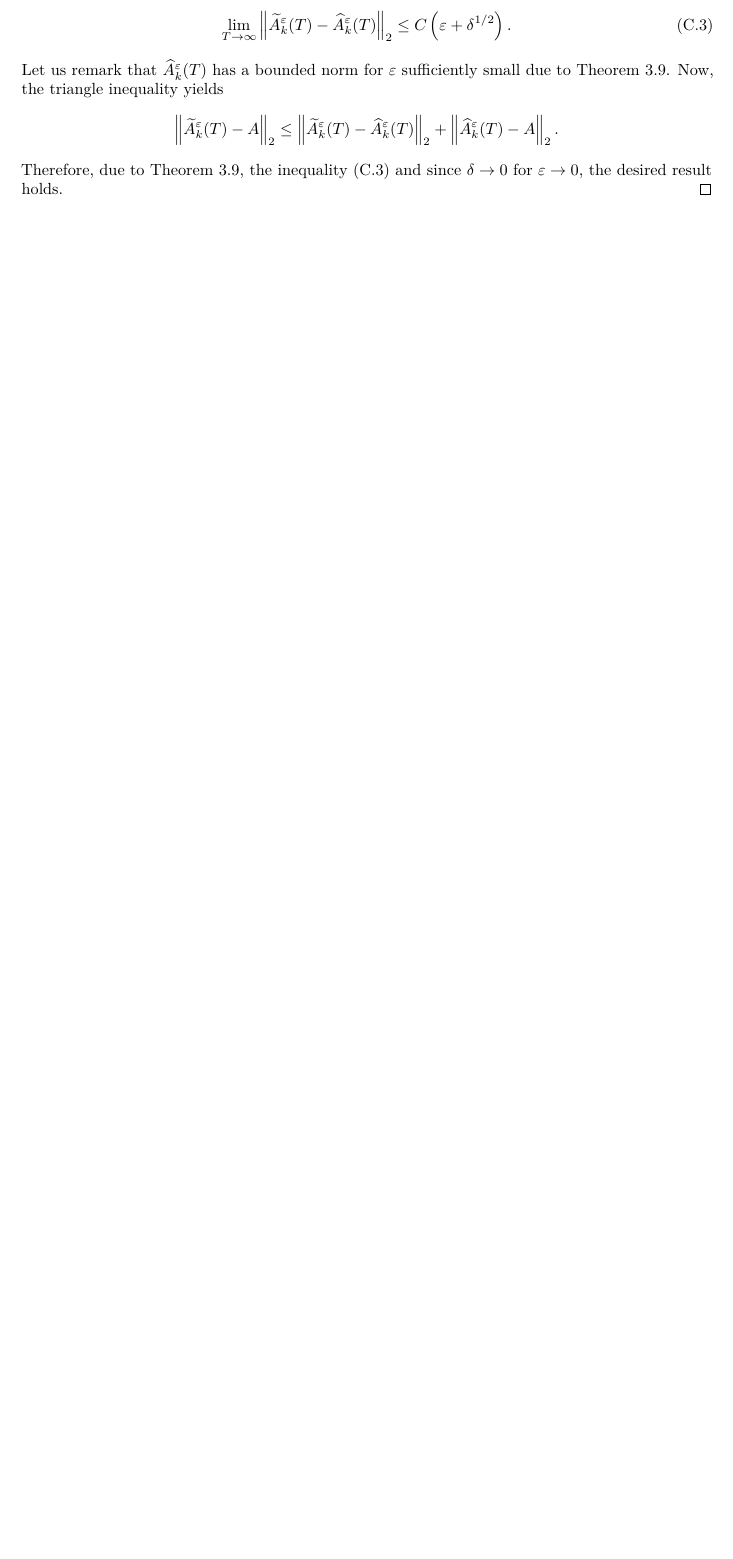
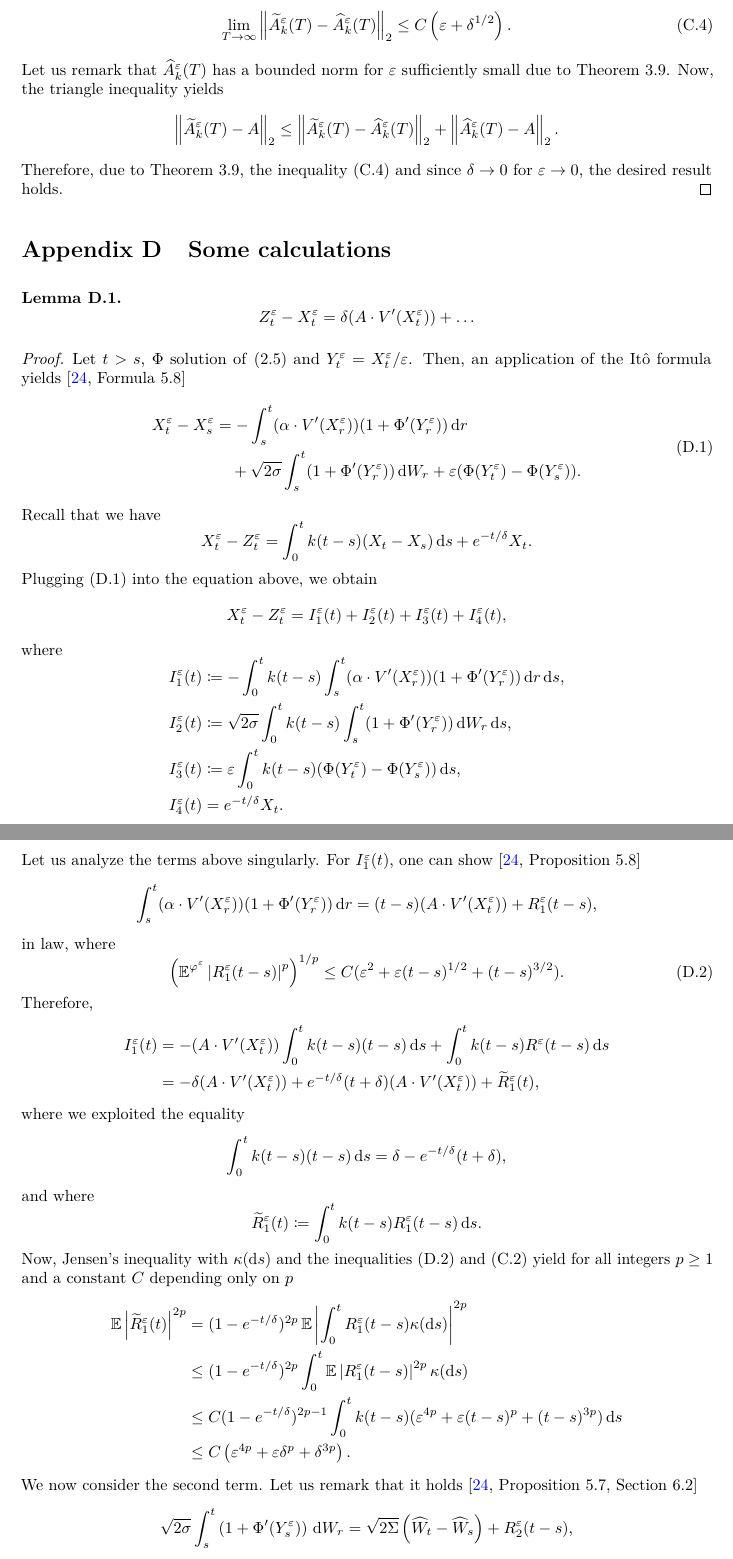
Before and after one commit to giacomogaregnani/PaperSDE, a LaTeX document (CalNotes.tex): part of page 27 of 29 before the commit and two parts of pages 27 and 28 of 30 after it, the two joined at a grey line, cut so that both start at the same text, the shorter picture padded with empty space. Compiled offline with pdfLaTeX.

Commit message:
Work on delta=eps power

```diff
--- a/CalNotes.tex
+++ b/CalNotes.tex
@@ -1215,3 +1215,70 @@ We can finally prove the unbiasedness of the estimator $\widetilde A^\epl_k(T)$.
 	Therefore, due to Theorem \ref{thm:mainTheorem}, the inequality \eqref{eq:DistATildeAHat} and since $\delta \to 0$ for $\epl \to 0$, the desired result holds.
 \end{proof}
 
+\section{Some calculations}
+
+\begin{lemma}
+	\begin{equation}
+		Z_t^\epl - X_t^\epl = \delta (A \cdot V'(X_t^\epl)) + \ldots
+	\end{equation}
+\end{lemma}
+\begin{proof} Let $t > s$, $\Phi$ solution of \eqref{eq:CellProblem} and $Y_t^\epl = X_t^\epl / \epl$. Then, an application of the Itô formula yields \cite[Formula 5.8]{PaS07}
+	\begin{equation}\label{eq:App_DiffXtXs}
+	\begin{aligned}
+		X_t^\epl - X_s^\epl &= -\int_s^t (\alpha \cdot V'(X_r^\epl))(1 + \Phi'(Y^\epl_r)) \dd r\\
+		&\quad +\sqrt{2\sigma} \int_s^t (1 + \Phi'(Y_r^\epl)) \dd W_r + \epl(\Phi(Y^\epl_t)-\Phi(Y^\epl_s)).
+	\end{aligned}
+	\end{equation}
+	Recall that we have
+	\begin{equation}
+		X_t^\epl - Z_t^\epl = \int_0^t k(t-s) (X_t - X_s) \dd s + e^{-t/\delta}X_t.
+	\end{equation}
+	Plugging \eqref{eq:App_DiffXtXs} into the equation above, we obtain
+	\begin{equation}
+		X_t^\epl - Z_t^\epl = I_1^\epl(t) + I_2^\epl(t) + I_3^\epl(t) + I_4^\epl(t),
+	\end{equation}
+	where
+	\begin{equation}
+	\begin{aligned}
+		I_1^\epl(t) &\defeq -\int_0^t k(t-s)\int_s^t (\alpha \cdot V'(X_r^\epl))(1 + \Phi'(Y^\epl_r)) \dd r \dd s,\\
+		I_2^\epl(t) &\defeq \sqrt{2\sigma}\int_0^t k(t-s) \int_s^t (1 + \Phi'(Y_r^\epl)) \dd W_r \dd s, \\
+		I_3^\epl(t) &\defeq \epl \int_0^t k(t-s)(\Phi(Y^\epl_t)-\Phi(Y^\epl_s)) \dd s,\\
+		I_4^\epl(t) &= e^{-t / \delta}X_t.
+	\end{aligned}
+	\end{equation}
+	Let us analyze the terms above singularly. For $I_1^\epl(t)$, one can show \cite[Proposition 5.8]{PaS07}
+	\begin{equation}
+		 \int_s^t (\alpha \cdot V'(X_r^\epl)) (1 + \Phi'(Y^\epl_r)) \dd r = (t - s)(A \cdot V'(X_t^\epl)) + R_1^\epl(t-s),
+	\end{equation}
+	in law, where
+	\begin{equation}\label{eq:FirstTermPavStu}
+		\left(\E^{\phi^\epl}\abs{R_1^\epl(t-s)}^p\right)^{1/p} \leq C(\epl^2 + \epl(t-s)^{1/2}+(t-s)^{3/2}).
+	\end{equation}
+	Therefore,
+	\begin{equation}\label{eq:Diff_I1}
+	\begin{aligned}
+		I_1^\epl(t) &= -(A \cdot V'(X_t^\epl)) \int_0^t k(t-s) (t-s)\dd s + \int_0^t k(t-s)R^\epl(t-s) \dd s\\
+		&= -\delta (A \cdot  V'(X_t^\epl)) + e^{-t/\delta}(t + \delta)(A \cdot V'(X_t^\epl)) + \widetilde R_1^\epl(t),
+	\end{aligned}
+	\end{equation}
+	where we exploited the equality
+	\begin{equation}
+		\int_0^t k(t-s) (t-s) \dd s = \delta - e^{-t/\delta}(t + \delta),
+	\end{equation}
+	and where
+	\begin{equation}
+		\widetilde R_1^\epl(t) \defeq \int_0^t k(t-s)R_1^\epl(t-s) \dd s.
+	\end{equation}
+	Now, Jensen's inequality with $\kappa(\d s)$ and the inequalities \eqref{eq:FirstTermPavStu} and \eqref{eq:FilterTminusS} yield for all integers $p \geq 1$ and a constant $C$ depending only on $p$
+	\begin{equation}
+	\begin{aligned}
+		\E\abs{\widetilde R_1^\epl(t)}^{2p} &= (1-e^{-t/\delta})^{2p}\E\abs{\int_0^t R_1^\epl(t-s) \kappa(\d s)}^{2p}\\
+		&\leq (1-e^{-t/\delta})^{2p} \int_0^t \E \abs{R_1^\epl(t-s)}^{2p} \kappa(\d s)\\
+		&\leq C (1-e^{-t/\delta})^{2p-1} \int_0^t k(t-s)(\epl^{4p} + \epl(t-s)^p+(t-s)^{3p}) \dd s\\
+		&\leq C \left( \epl^{4p} + \epl \delta^p + \delta^{3p} \right).
+	\end{aligned}
+	\end{equation}
+	We now consider the second term. Let us remark that it holds \cite[Proposition 5.7, Section 6.2]{PaS07}
+	\begin{equation}
+		\sqrt{2\sigma} \int_s^t \left(1+\Phi'(Y_s^\epl)\right) \dd W_r = \sqrt{2\Sigma}\left(\widehat W_t - \widehat W_s\right) + R_2^\epl(t-s),
+	\end{equation}
```
Also changed, not shown: CalNotes.pdf, CalNotes.tex (41 more changed lines).
